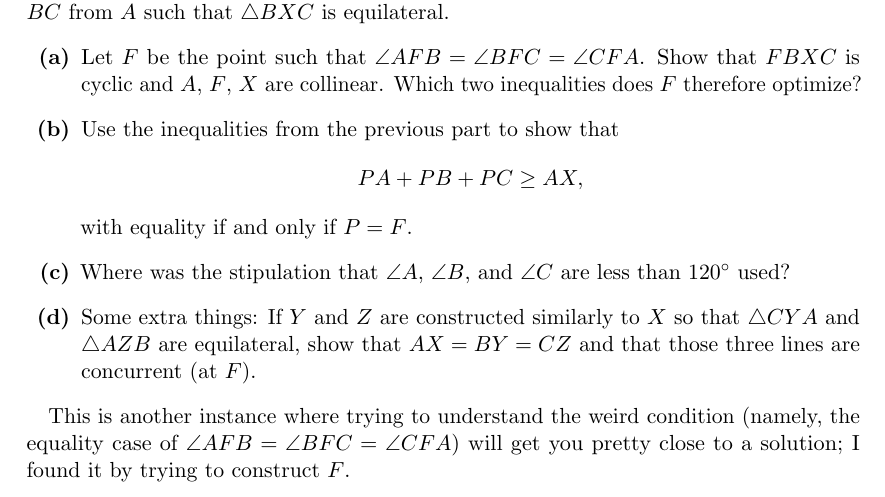
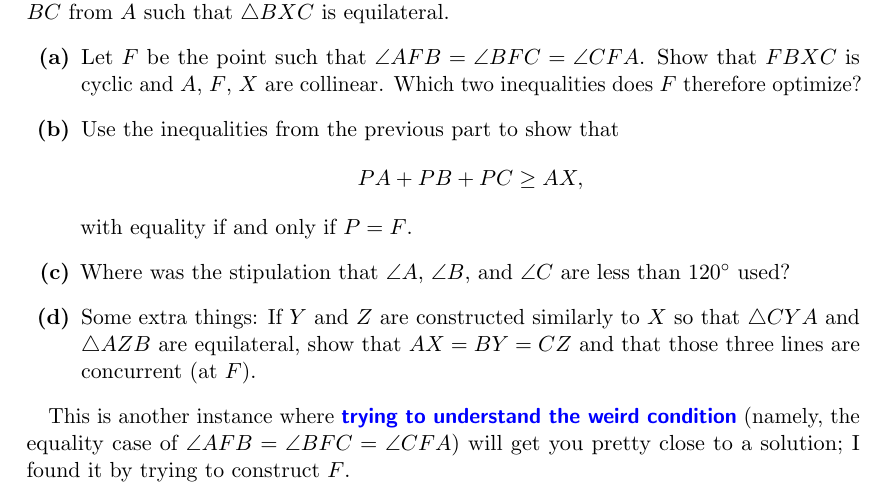
Before and after one commit to HungryForPi/Handouts, a LaTeX document (Math/GeomReview/GeomReview.tex): part of page 12 of 15, cut so that both start at the same text. Compiled offline with pdfLaTeX.

Commit message:
[geomreview] small edits

```diff
--- a/Math/GeomReview/GeomReview.tex
+++ b/Math/GeomReview/GeomReview.tex
@@ -740,7 +739,8 @@ then go through and verify them.
 		(at $F$).
 	\end{enumerate}
 
-	This is another instance where trying to understand the weird condition
+	This is another instance where
+	\alert{trying to understand the weird condition}
 	(namely, the equality case of $\angle AFB = \angle BFC = \angle CFA$)
 	will get you pretty close to a solution;
 	I found it by trying to construct $F$.
```
Also changed, not shown: Math/GeomReview/GeomReview.pdf, Math/GeomReview/GeomReview.tex (1 more changed lines).
